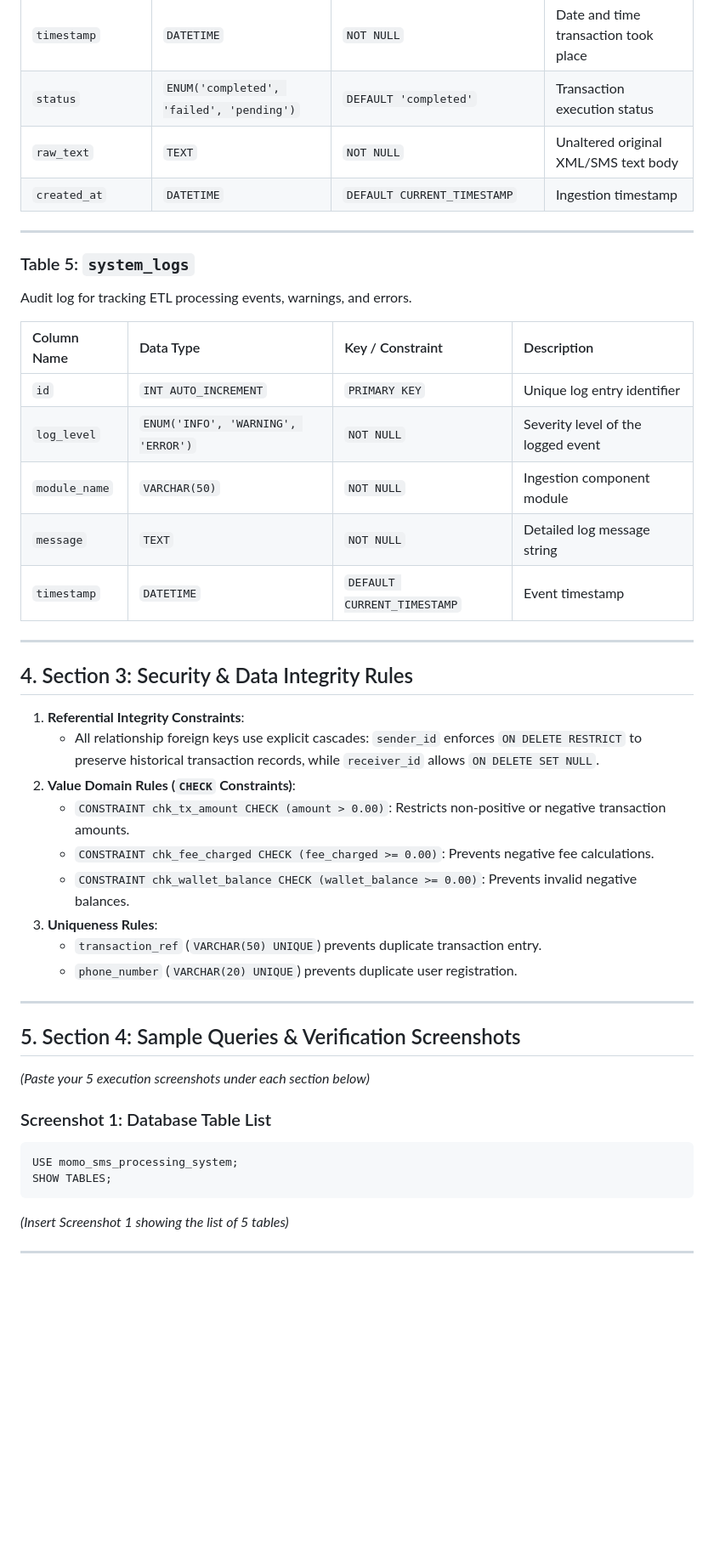
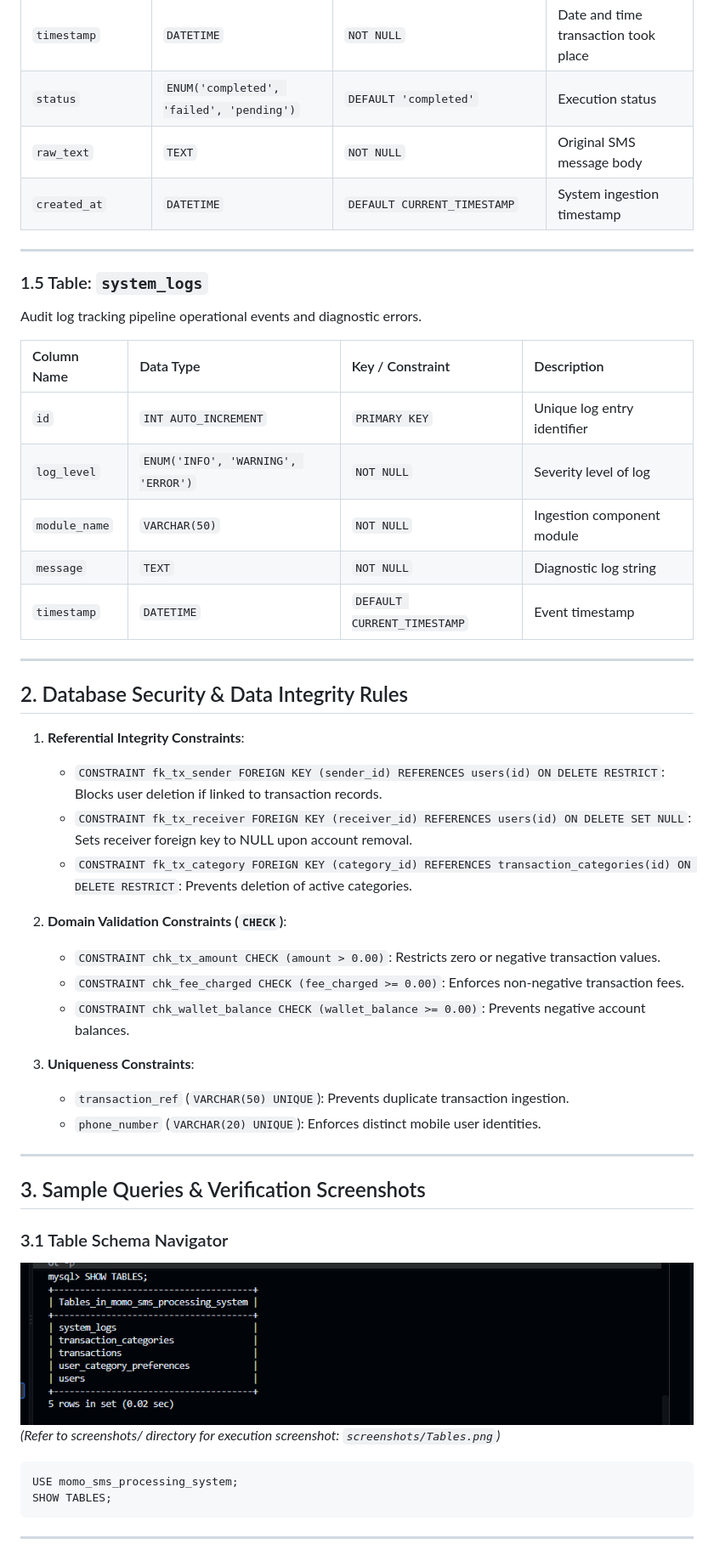
Before and after one commit to BANCUNGUYE66/momo-sms-processing-system, a Markdown page: docs/database_design_document.md, the part around one of its changes. Shown at 85% size. Rendered like a GitHub page; blank space fills up the shorter version.

Commit message:
chore: update database documentation and screenshot directory references

````diff
--- a/docs/database_design_document.md
+++ b/docs/database_design_document.md
@@ -102,49 +62,53 @@ Main transaction table storing cleaned and extracted MoMo SMS records.
 | `fee_charged` | `DECIMAL(10,2)` | `CHECK (fee_charged >= 0.00)` | Service fee charged |
 | `closing_balance` | `DECIMAL(15,2)` | Optional | Wallet balance after transaction |
 | `timestamp` | `DATETIME` | `NOT NULL` | Date and time transaction took place |
-| `status` | `ENUM('completed', 'failed', 'pending')` | `DEFAULT 'completed'` | Transaction execution status |
-| `raw_text` | `TEXT` | `NOT NULL` | Unaltered original XML/SMS text body |
-| `created_at` | `DATETIME` | `DEFAULT CURRENT_TIMESTAMP` | Ingestion timestamp |
+| `status` | `ENUM('completed', 'failed', 'pending')` | `DEFAULT 'completed'` | Execution status |
+| `raw_text` | `TEXT` | `NOT NULL` | Original SMS message body |
+| `created_at` | `DATETIME` | `DEFAULT CURRENT_TIMESTAMP` | System ingestion timestamp |
 
 ---
 
-### Table 5: `system_logs`
-Audit log for tracking ETL processing events, warnings, and errors.
+### 1.5 Table: `system_logs`
+Audit log tracking pipeline operational events and diagnostic errors.
 
 | Column Name | Data Type | Key / Constraint | Description |
 | :--- | :--- | :--- | :--- |
 | `id` | `INT AUTO_INCREMENT` | `PRIMARY KEY` | Unique log entry identifier |
-| `log_level` | `ENUM('INFO', 'WARNING', 'ERROR')` | `NOT NULL` | Severity level of the logged event |
+| `log_level` | `ENUM('INFO', 'WARNING', 'ERROR')` | `NOT NULL` | Severity level of log |
 | `module_name` | `VARCHAR(50)` | `NOT NULL` | Ingestion component module |
-| `message` | `TEXT` | `NOT NULL` | Detailed log message string |
+| `message` | `TEXT` | `NOT NULL` | Diagnostic log string |
 | `timestamp` | `DATETIME` | `DEFAULT CURRENT_TIMESTAMP` | Event timestamp |
 
 ---
 
-## 4. Section 3: Security & Data Integrity Rules
+## 2. Database Security & Data Integrity Rules
 
 1. **Referential Integrity Constraints**:
-   - All relationship foreign keys use explicit cascades: `sender_id` enforces `ON DELETE RESTRICT` to preserve historical transaction records, while `receiver_id` allows `ON DELETE SET NULL`.
-2. **Value Domain Rules (`CHECK` Constraints)**:
-   - `CONSTRAINT chk_tx_amount CHECK (amount > 0.00)`: Restricts non-positive or negative transaction amounts.
-   - `CONSTRAINT chk_fee_charged CHECK (fee_charged >= 0.00)`: Prevents negative fee calculations.
-   - `CONSTRAINT chk_wallet_balance CHECK (wallet_balance >= 0.00)`: Prevents invalid negative balances.
-3. **Uniqueness Rules**:
-   - `transaction_ref` (`VARCHAR(50) UNIQUE`) prevents duplicate transaction entry.
-   - `phone_number` (`VARCHAR(20) UNIQUE`) prevents duplicate user registration.
+   - `CONSTRAINT fk_tx_sender FOREIGN KEY (sender_id) REFERENCES users(id) ON DELETE RESTRICT`: Blocks user deletion if linked to transaction records.
+   - `CONSTRAINT fk_tx_receiver FOREIGN KEY (receiver_id) REFERENCES users(id) ON DELETE SET NULL`: Sets receiver foreign key to NULL upon account removal.
+   - `CONSTRAINT fk_tx_category FOREIGN KEY (category_id) REFERENCES transaction_categories(id) ON DELETE RESTRICT`: Prevents deletion of active categories.
+
+2. **Domain Validation Constraints (`CHECK`)**:
+   - `CONSTRAINT chk_tx_amount CHECK (amount > 0.00)`: Restricts zero or negative transaction values.
+   - `CONSTRAINT chk_fee_charged CHECK (fee_charged >= 0.00)`: Enforces non-negative transaction fees.
+   - `CONSTRAINT chk_wallet_balance CHECK (wallet_balance >= 0.00)`: Prevents negative account balances.
+
+3. **Uniqueness Constraints**:
+   - `transaction_ref` (`VARCHAR(50) UNIQUE`): Prevents duplicate transaction ingestion.
+   - `phone_number` (`VARCHAR(20) UNIQUE`): Enforces distinct mobile user identities.
 
 ---
 
-## 5. Section 4: Sample Queries & Verification Screenshots
+## 3. Sample Queries & Verification Screenshots
 
-*(Paste your 5 execution screenshots under each section below)*
+### 3.1 Table Schema Navigator
+![Database Tables Navigator](../screenshots/Tables.png)
+*(Refer to screenshots/ directory for execution screenshot: `screenshots/Tables.png`)*
 
-### Screenshot 1: Database Table List
 ```sql
 USE momo_sms_processing_system;
 SHOW TABLES;
 ```
-*(Insert Screenshot 1 showing the list of 5 tables)*
 
 ---
 
````
Also changed, not shown: other parts of docs/database_design_document.md (+43 -82 lines).
